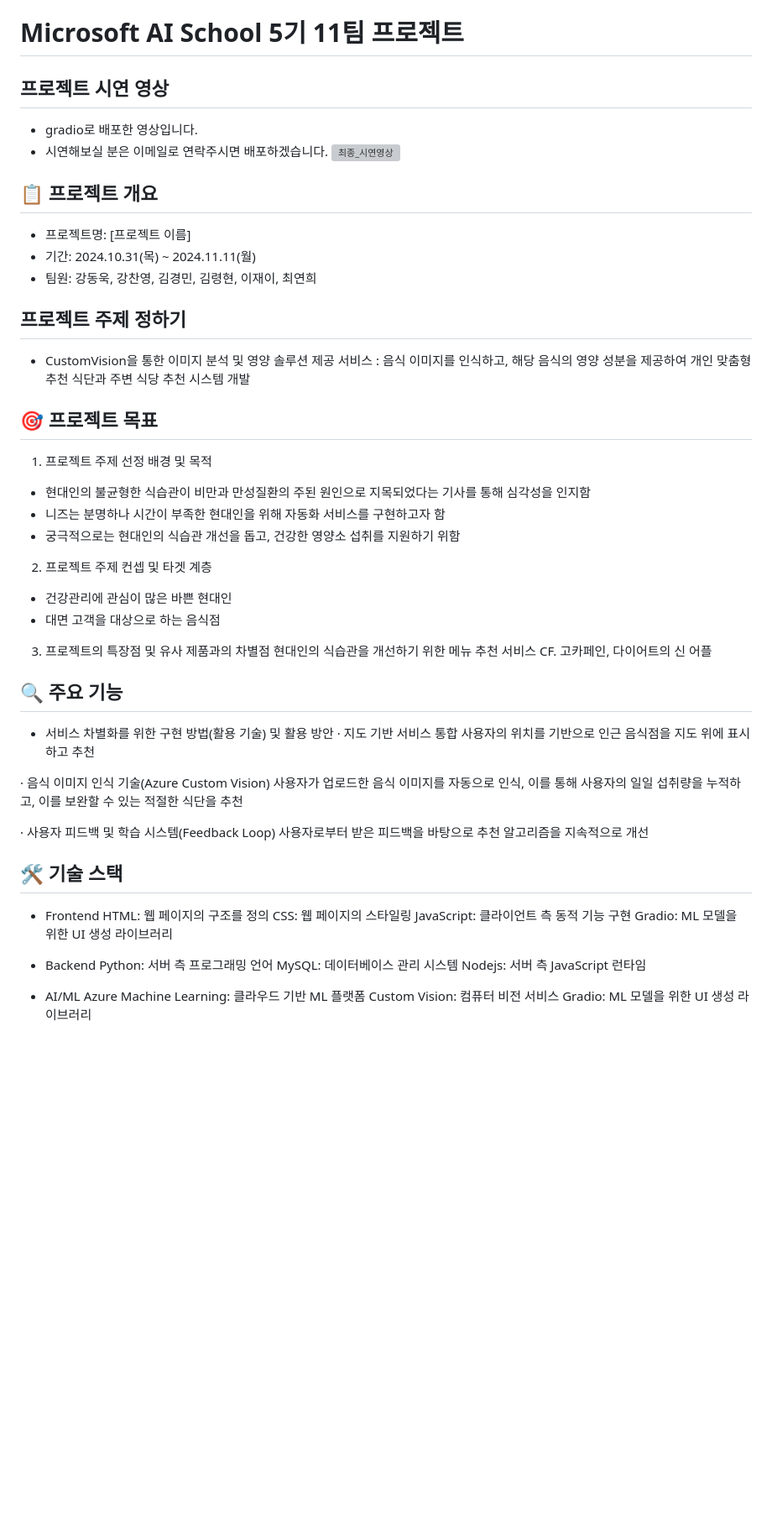
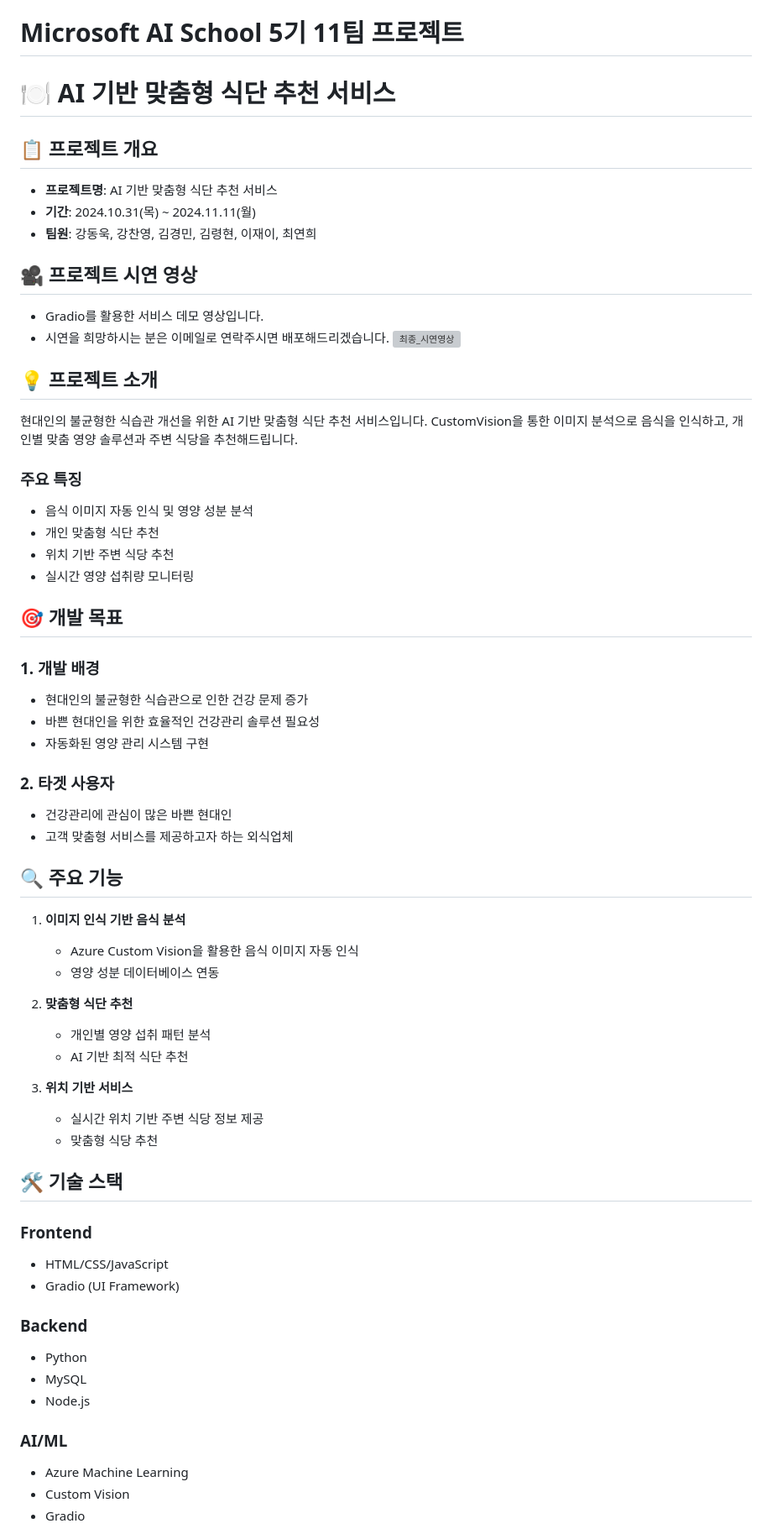
Before and after one commit to DongukKang2/MS_AI_School_5_1th_Project_11team, a Markdown page: README.md, the part around the change printed below. Shown: that part at 84% size. Drawn GitHub-style; blank space fills up the shorter version; grey boxes are pictures that could not be loaded.

```diff
--- a/README.md
+++ b/README.md
@@ -1,65 +1,62 @@
 # Microsoft AI School 5기 11팀 프로젝트
-## 프로젝트 시연 영상
-- gradio로 배포한 영상입니다.
-- 시연해보실 분은 이메일로 연락주시면 배포하겠습니다.
+
+# 🍽️ AI 기반 맞춤형 식단 추천 서비스
+
+## 📋 프로젝트 개요
+- **프로젝트명**: AI 기반 맞춤형 식단 추천 서비스
+- **기간**: 2024.10.31(목) ~ 2024.11.11(월)
+- **팀원**: 강동욱, 강찬영, 김경민, 김령현, 이재이, 최연희
+
+## 🎥 프로젝트 시연 영상
+- Gradio를 활용한 서비스 데모 영상입니다.
+- 시연을 희망하시는 분은 이메일로 연락주시면 배포해드리겠습니다.
 ![최종_시연영상](https://github.com/user-attachments/assets/3dfee855-bf00-4843-a2a2-9343c90bcde4)
 
+## 💡 프로젝트 소개
+현대인의 불균형한 식습관 개선을 위한 AI 기반 맞춤형 식단 추천 서비스입니다. CustomVision을 통한 이미지 분석으로 음식을 인식하고, 개인별 맞춤 영양 솔루션과 주변 식당을 추천해드립니다.
 
-## 📋 프로젝트 개요
+### 주요 특징
+- 음식 이미지 자동 인식 및 영양 성분 분석
+- 개인 맞춤형 식단 추천
+- 위치 기반 주변 식당 추천
+- 실시간 영양 섭취량 모니터링
 
-- 프로젝트명: [프로젝트 이름]
-- 기간: 2024.10.31(목) ~ 2024.11.11(월)
-- 팀원: 강동욱, 강찬영, 김경민, 김령현, 이재이, 최연희
+## 🎯 개발 목표
+### 1. 개발 배경
+- 현대인의 불균형한 식습관으로 인한 건강 문제 증가
+- 바쁜 현대인을 위한 효율적인 건강관리 솔루션 필요성
+- 자동화된 영양 관리 시스템 구현
 
-## 프로젝트 주제 정하기
-
-- CustomVision을 통한 이미지 분석 및 영양 솔루션 제공 서비스
-: 음식 이미지를 인식하고, 해당 음식의 영양 성분을 제공하여
-개인 맞춤형 추천 식단과 주변 식당 추천 시스템 개발
-
-
-## 🎯 프로젝트 목표
-1. 프로젝트 주제 선정 배경 및 목적
-- 현대인의 불균형한 식습관이 비만과 만성질환의 주된 원인으로 지목되었다는 기사를 통해 심각성을 인지함
-- 니즈는 분명하나 시간이 부족한 현대인을 위해 자동화 서비스를 구현하고자 함
-- 궁극적으로는 현대인의 식습관 개선을 돕고, 건강한 영양소 섭취를 지원하기 위함
-
-2. 프로젝트 주제 컨셉 및 타겟 계층
+### 2. 타겟 사용자
 - 건강관리에 관심이 많은 바쁜 현대인
-- 대면 고객을 대상으로 하는 음식점
-
-3. 프로젝트의 특장점 및 유사 제품과의 차별점
-현대인의 식습관을 개선하기 위한 메뉴 추천 서비스
-CF. 고카페인, 다이어트의 신 어플
+- 고객 맞춤형 서비스를 제공하고자 하는 외식업체
 
 ## 🔍 주요 기능
+1. **이미지 인식 기반 음식 분석**
+   - Azure Custom Vision을 활용한 음식 이미지 자동 인식
+   - 영양 성분 데이터베이스 연동
 
-- 서비스 차별화를 위한 구현 방법(활용 기술) 및 활용 방안
-· 지도 기반 서비스 통합
-사용자의 위치를 기반으로 인근 음식점을 지도 위에 표시하고 추천
+2. **맞춤형 식단 추천**
+   - 개인별 영양 섭취 패턴 분석
+   - AI 기반 최적 식단 추천
 
-· 음식 이미지 인식 기술(Azure Custom Vision)
-사용자가 업로드한 음식 이미지를 자동으로 인식,
-이를 통해 사용자의 일일 섭취량을 누적하고, 이를 보완할 수 있는 적절한 식단을 추천
-
-· 사용자 피드백 및 학습 시스템(Feedback Loop)
-사용자로부터 받은 피드백을 바탕으로 추천 알고리즘을 지속적으로 개선
+3. **위치 기반 서비스**
+   - 실시간 위치 기반 주변 식당 정보 제공
+   - 맞춤형 식당 추천
 
 ## 🛠 기술 스택
-- Frontend
-HTML: 웹 페이지의 구조를 정의
-CSS: 웹 페이지의 스타일링
-JavaScript: 클라이언트 측 동적 기능 구현
-Gradio: ML 모델을 위한 UI 생성 라이브러리
 
-- Backend
-Python: 서버 측 프로그래밍 언어
-MySQL: 데이터베이스 관리 시스템
-Nodejs: 서버 측 JavaScript 런타임
+### Frontend
+- HTML/CSS/JavaScript
+- Gradio (UI Framework)
 
+### Backend
+- Python
+- MySQL
+- Node.js
 
-- AI/ML
-Azure Machine Learning: 클라우드 기반 ML 플랫폼
-Custom Vision: 컴퓨터 비전 서비스
-Gradio: ML 모델을 위한 UI 생성 라이브러리
+### AI/ML
+- Azure Machine Learning
+- Custom Vision
+- Gradio
 
```
Also changed, not shown: other parts of README.md (+31 -45 lines).
